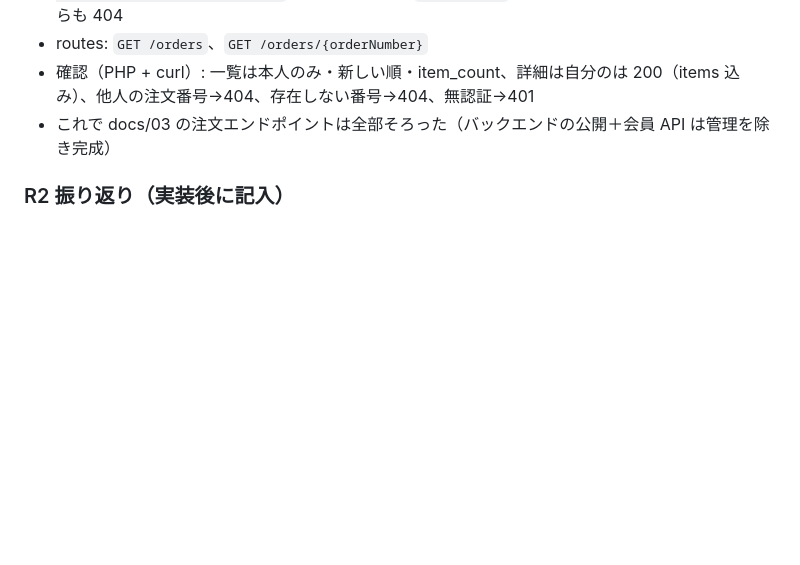
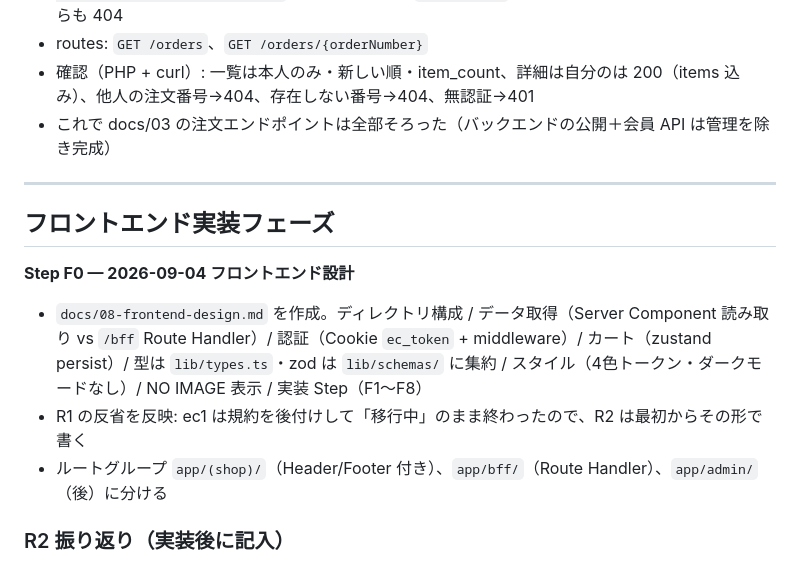
Before and after one commit to kabochan73/ec2, a Markdown page: docs/rebuild-log.md, the part around the change. Drawn GitHub-style; blank space fills up the shorter version.

```diff
--- a/docs/rebuild-log.md
+++ b/docs/rebuild-log.md
@@ -245,6 +245,15 @@
 - 確認（PHP + curl）: 一覧は本人のみ・新しい順・item_count、詳細は自分のは 200（items 込み）、他人の注文番号→404、存在しない番号→404、無認証→401
 - これで docs/03 の注文エンドポイントは全部そろった（バックエンドの公開＋会員 API は管理を除き完成）
 
+---
+
+## フロントエンド実装フェーズ
+
+**Step F0 — 2026-09-04 フロントエンド設計**
+- `docs/08-frontend-design.md` を作成。ディレクトリ構成 / データ取得（Server Component 読み取り vs `/bff` Route Handler）/ 認証（Cookie `ec_token` + middleware）/ カート（zustand persist）/ 型は `lib/types.ts`・zod は `lib/schemas/` に集約 / スタイル（4色トークン・ダークモードなし）/ NO IMAGE 表示 / 実装 Step（F1〜F8）
+- R1 の反省を反映: ec1 は規約を後付けして「移行中」のまま終わったので、R2 は最初からその形で書く
+- ルートグループ `app/(shop)/`（Header/Footer 付き）、`app/bff/`（Route Handler）、`app/admin/`（後）に分ける
+
 ### R2 振り返り（実装後に記入）
 - 良かった点:
 - 詰まった点:
```
Also changed, not shown: docs/00-overview.md (+1 -0 lines), docs/08-frontend-design.md (added, +183 -0 lines).
